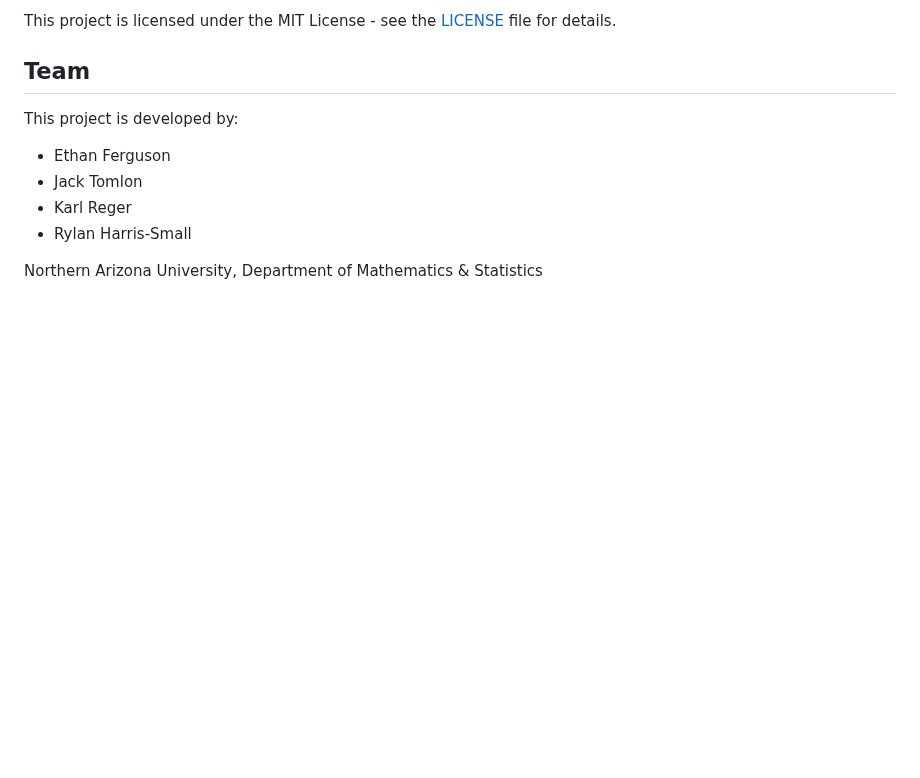
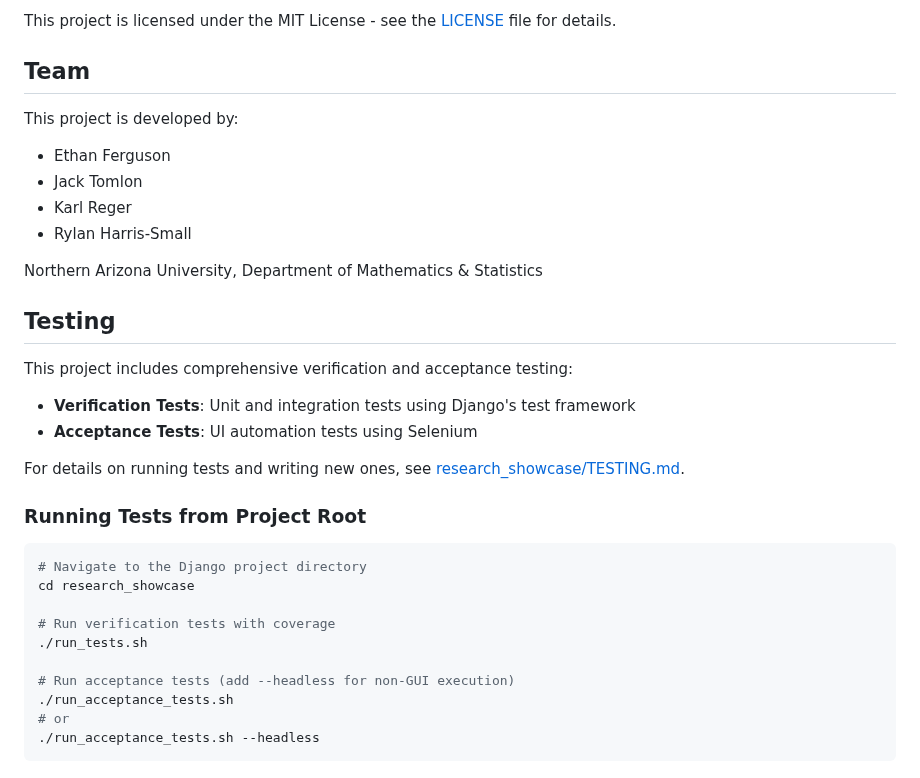
Before and after one commit to Naalu/ds-senior-capstone-projects-website, a Markdown page: README.md, the part around one of its changes. Rendered like a GitHub page; blank space fills up the shorter version.

Commit message:
docs: Update README with Testing section

````diff
--- a/README.md
+++ b/README.md
@@ -122,3 +121,27 @@ This project is developed by:
 - Rylan Harris-Small
 
 Northern Arizona University, Department of Mathematics & Statistics
+
+## Testing
+
+This project includes comprehensive verification and acceptance testing:
+
+- **Verification Tests**: Unit and integration tests using Django's test framework
+- **Acceptance Tests**: UI automation tests using Selenium
+
+For details on running tests and writing new ones, see [research_showcase/TESTING.md](research_showcase/TESTING.md).
+
+### Running Tests from Project Root
+
+```bash
+# Navigate to the Django project directory
+cd research_showcase
+
+# Run verification tests with coverage
+./run_tests.sh
+
+# Run acceptance tests (add --headless for non-GUI execution)
+./run_acceptance_tests.sh
+# or
+./run_acceptance_tests.sh --headless
+```
````
Also changed, not shown: other parts of README.md (+0 -1 lines).
